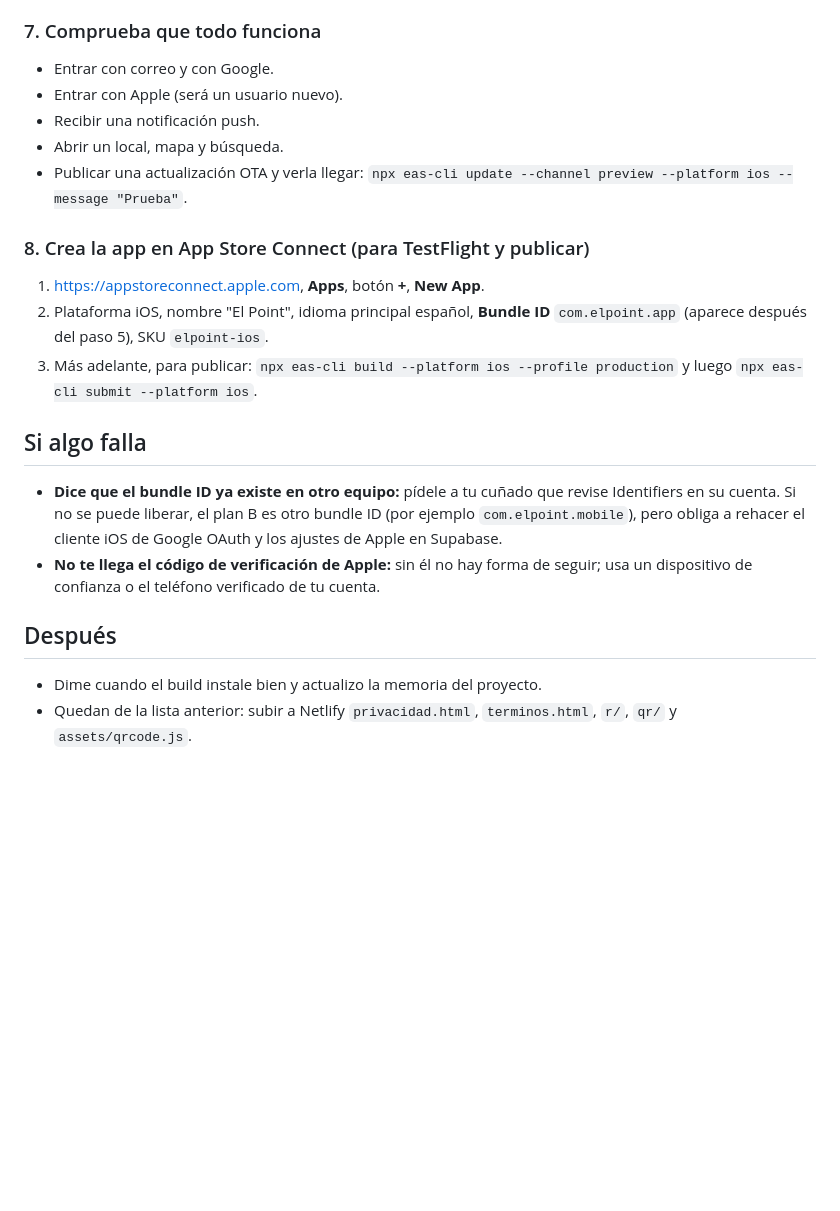
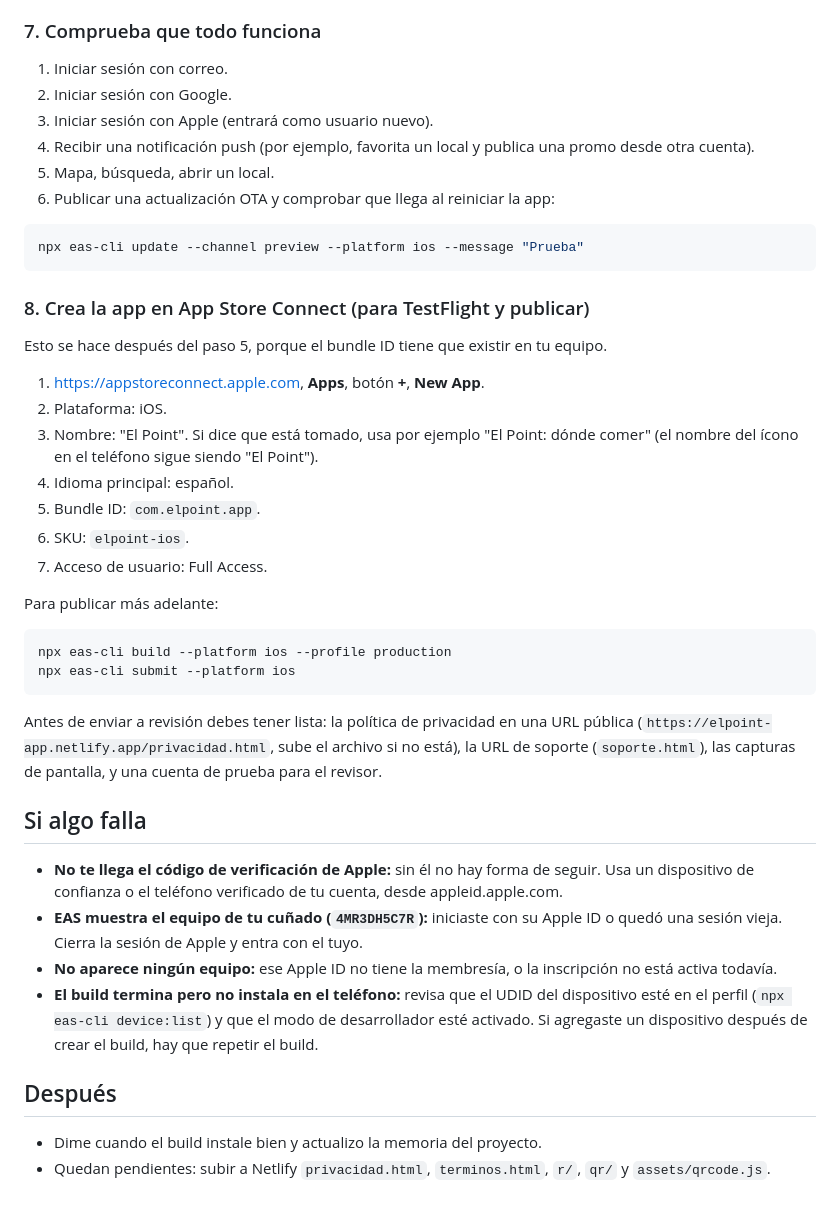
Before and after one commit to enjeru13/El-Point, a Markdown page: docs/migracion-apple.md, the part around one of its changes. Rendered like a GitHub page; blank space fills up the shorter version.

````diff
--- a/docs/migracion-apple.md
+++ b/docs/migracion-apple.md
@@ -71,25 +145,46 @@ npx eas-cli build --platform ios --profile development
 
 ### 7. Comprueba que todo funciona
 
-- Entrar con correo y con Google.
-- Entrar con Apple (será un usuario nuevo).
-- Recibir una notificación push.
-- Abrir un local, mapa y búsqueda.
-- Publicar una actualización OTA y verla llegar:
-  `npx eas-cli update --channel preview --platform ios --message "Prueba"`.
+1. Iniciar sesión con correo.
+2. Iniciar sesión con Google.
+3. Iniciar sesión con Apple (entrará como usuario nuevo).
+4. Recibir una notificación push (por ejemplo, favorita un local y publica una promo desde otra cuenta).
+5. Mapa, búsqueda, abrir un local.
+6. Publicar una actualización OTA y comprobar que llega al reiniciar la app:
+
+```bash
+npx eas-cli update --channel preview --platform ios --message "Prueba"
+```
 
 ### 8. Crea la app en App Store Connect (para TestFlight y publicar)
 
+Esto se hace después del paso 5, porque el bundle ID tiene que existir en tu equipo.
+
 1. https://appstoreconnect.apple.com, **Apps**, botón **+**, **New App**.
-2. Plataforma iOS, nombre "El Point", idioma principal español, **Bundle ID** `com.elpoint.app` (aparece después del paso 5), SKU `elpoint-ios`.
-3. Más adelante, para publicar: `npx eas-cli build --platform ios --profile production` y luego `npx eas-cli submit --platform ios`.
+2. Plataforma: iOS.
+3. Nombre: "El Point". Si dice que está tomado, usa por ejemplo "El Point: dónde comer" (el nombre del ícono en el teléfono sigue siendo "El Point").
+4. Idioma principal: español.
+5. Bundle ID: `com.elpoint.app`.
+6. SKU: `elpoint-ios`.
+7. Acceso de usuario: Full Access.
+
+Para publicar más adelante:
+
+```bash
+npx eas-cli build --platform ios --profile production
+npx eas-cli submit --platform ios
+```
+
+Antes de enviar a revisión debes tener lista: la política de privacidad en una URL pública (`https://elpoint-app.netlify.app/privacidad.html`, sube el archivo si no está), la URL de soporte (`soporte.html`), las capturas de pantalla, y una cuenta de prueba para el revisor.
 
 ## Si algo falla
 
-- **Dice que el bundle ID ya existe en otro equipo:** pídele a tu cuñado que revise Identifiers en su cuenta. Si no se puede liberar, el plan B es otro bundle ID (por ejemplo `com.elpoint.mobile`), pero obliga a rehacer el cliente iOS de Google OAuth y los ajustes de Apple en Supabase.
-- **No te llega el código de verificación de Apple:** sin él no hay forma de seguir; usa un dispositivo de confianza o el teléfono verificado de tu cuenta.
+- **No te llega el código de verificación de Apple:** sin él no hay forma de seguir. Usa un dispositivo de confianza o el teléfono verificado de tu cuenta, desde appleid.apple.com.
+- **EAS muestra el equipo de tu cuñado (`4MR3DH5C7R`):** iniciaste con su Apple ID o quedó una sesión vieja. Cierra la sesión de Apple y entra con el tuyo.
+- **No aparece ningún equipo:** ese Apple ID no tiene la membresía, o la inscripción no está activa todavía.
+- **El build termina pero no instala en el teléfono:** revisa que el UDID del dispositivo esté en el perfil (`npx eas-cli device:list`) y que el modo de desarrollador esté activado. Si agregaste un dispositivo después de crear el build, hay que repetir el build.
 
 ## Después
 
 - Dime cuando el build instale bien y actualizo la memoria del proyecto.
-- Quedan de la lista anterior: subir a Netlify `privacidad.html`, `terminos.html`, `r/`, `qr/` y `assets/qrcode.js`.
+- Quedan pendientes: subir a Netlify `privacidad.html`, `terminos.html`, `r/`, `qr/` y `assets/qrcode.js`.
````
Also changed, not shown: other parts of docs/migracion-apple.md (+105 -31 lines).
